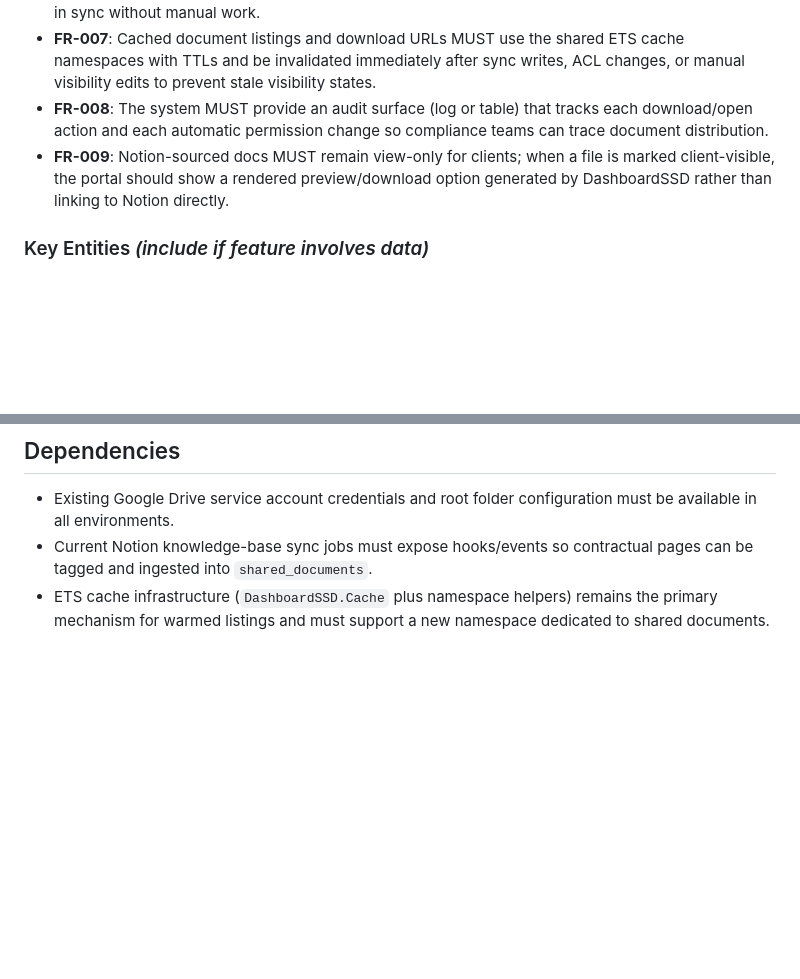
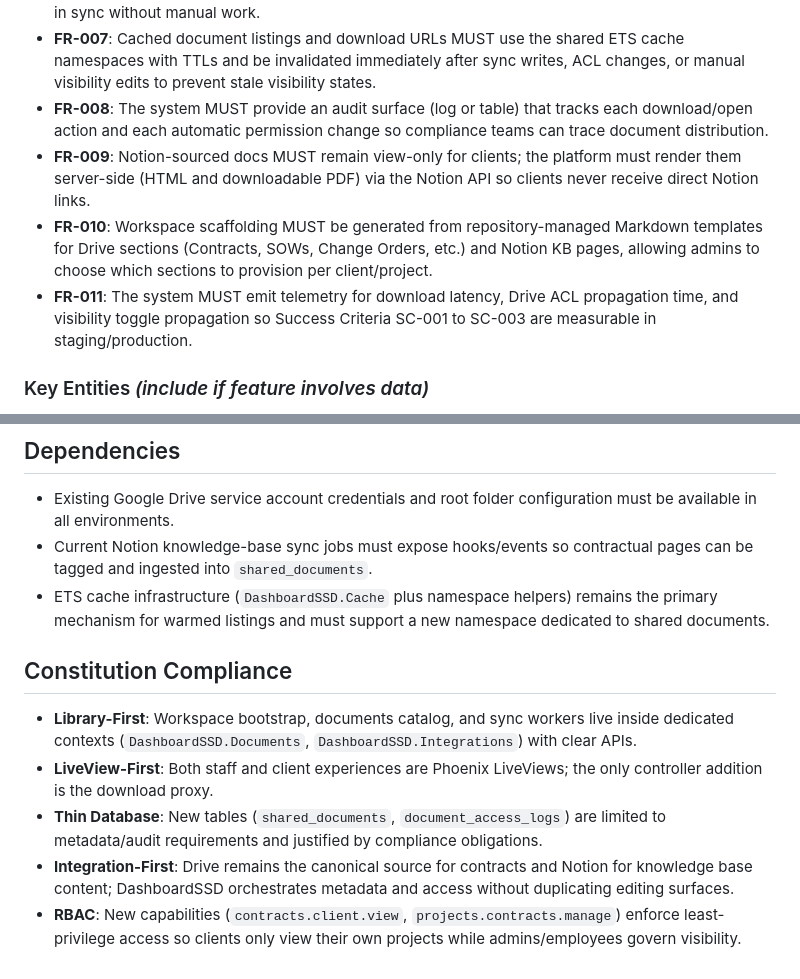
Before and after one commit to slickage/dashboard-ssd, a Markdown page: specs/007-client-facing-sow/spec.md, 2 parts joined by grey strips. Drawn GitHub-style; blank space fills up the shorter version.

Commit message:
chore: align spec/plan/tasks with workspace templates and telemetry

```diff
--- a/specs/007-client-facing-sow/spec.md
+++ b/specs/007-client-facing-sow/spec.md
@@ -69,7 +69,9 @@ When a client contact is added to or removed from a project, the system should a
 - **FR-006**: Project assignment changes MUST trigger Drive permission grants or revocations (reader vs. writer depending on “Allow client edits”) plus cache invalidation for affected users so access stays in sync without manual work.
 - **FR-007**: Cached document listings and download URLs MUST use the shared ETS cache namespaces with TTLs and be invalidated immediately after sync writes, ACL changes, or manual visibility edits to prevent stale visibility states.
 - **FR-008**: The system MUST provide an audit surface (log or table) that tracks each download/open action and each automatic permission change so compliance teams can trace document distribution.
-- **FR-009**: Notion-sourced docs MUST remain view-only for clients; when a file is marked client-visible, the portal should show a rendered preview/download option generated by DashboardSSD rather than linking to Notion directly.
+- **FR-009**: Notion-sourced docs MUST remain view-only for clients; the platform must render them server-side (HTML and downloadable PDF) via the Notion API so clients never receive direct Notion links.
+- **FR-010**: Workspace scaffolding MUST be generated from repository-managed Markdown templates for Drive sections (Contracts, SOWs, Change Orders, etc.) and Notion KB pages, allowing admins to choose which sections to provision per client/project.
+- **FR-011**: The system MUST emit telemetry for download latency, Drive ACL propagation time, and visibility toggle propagation so Success Criteria SC-001 to SC-003 are measurable in staging/production.
 
 ### Key Entities *(include if feature involves data)*
 
@@ -97,3 +99,11 @@ When a client contact is added to or removed from a project, the system should a
 - Existing Google Drive service account credentials and root folder configuration must be available in all environments.
 - Current Notion knowledge-base sync jobs must expose hooks/events so contractual pages can be tagged and ingested into `shared_documents`.
 - ETS cache infrastructure (`DashboardSSD.Cache` plus namespace helpers) remains the primary mechanism for warmed listings and must support a new namespace dedicated to shared documents.
+
+## Constitution Compliance
+
+- **Library-First**: Workspace bootstrap, documents catalog, and sync workers live inside dedicated contexts (`DashboardSSD.Documents`, `DashboardSSD.Integrations`) with clear APIs.
+- **LiveView-First**: Both staff and client experiences are Phoenix LiveViews; the only controller addition is the download proxy.
+- **Thin Database**: New tables (`shared_documents`, `document_access_logs`) are limited to metadata/audit requirements and justified by compliance obligations.
+- **Integration-First**: Drive remains the canonical source for contracts and Notion for knowledge base content; DashboardSSD orchestrates metadata and access without duplicating editing surfaces.
+- **RBAC**: New capabilities (`contracts.client.view`, `projects.contracts.manage`) enforce least-privilege access so clients only view their own projects while admins/employees govern visibility.
```
Also changed, not shown: specs/007-client-facing-sow/plan.md (+14 -9 lines), specs/007-client-facing-sow/tasks.md (+32 -30 lines).
